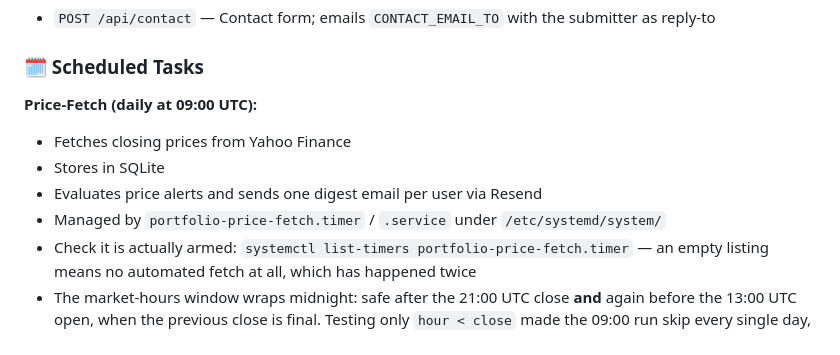
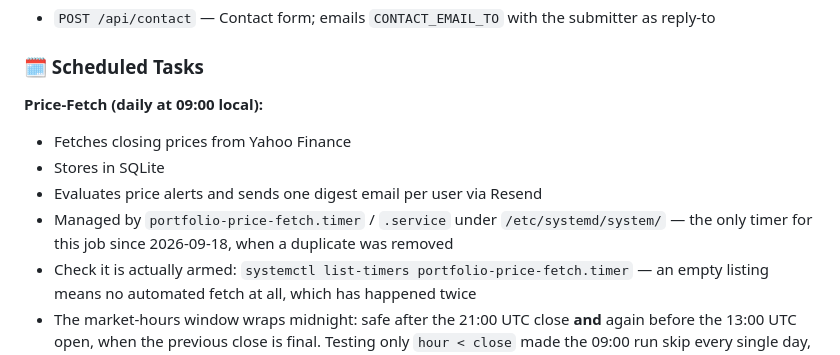
Before and after one commit to luisdanielsilva/portfoliotracker, a Markdown page: README.md, the part around one of its changes. Rendered like a GitHub page.

```diff
--- a/README.md
+++ b/README.md
@@ -1407,11 +1456,12 @@ Environment variables in `.env`:
 
 ### 🗓️ Scheduled Tasks
 
-**Price-Fetch (daily at 09:00 UTC):**
+**Price-Fetch (daily at 09:00 local):**
 - Fetches closing prices from Yahoo Finance
 - Stores in SQLite
 - Evaluates price alerts and sends one digest email per user via Resend
-- Managed by `portfolio-price-fetch.timer` / `.service` under `/etc/systemd/system/`
+- Managed by `portfolio-price-fetch.timer` / `.service` under `/etc/systemd/system/` — the only
+  timer for this job since 2026-09-18, when a duplicate was removed
 - Check it is actually armed: `systemctl list-timers portfolio-price-fetch.timer` — an empty
   listing means no automated fetch at all, which has happened twice
 - The market-hours window wraps midnight: safe after the 21:00 UTC close **and** again before the
```
Also changed, not shown: other parts of README.md (+49 -0 lines).
